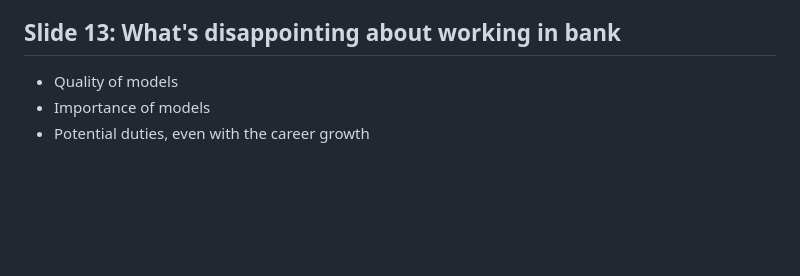
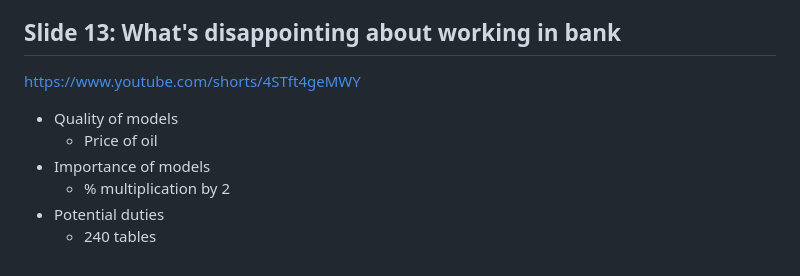
Before and after one commit to devidjons/prezentacja_CPM, a Markdown page: math_career_presentation.md, the part around the change. GitHub-like rendering; blank space fills up the shorter version.

Commit message:
Update bank disappointments slide with details
- Adds YouTube link reference
- Adds subpoints: price of oil, % multiplication by 2, and 240 tables
- Simplifies potential duties title

🤖 Generated with [Claude Code](https://claude.com/claude-code)

Co-Authored-By: Claude <noreply@anthropic.com>

```diff
--- a/math_career_presentation.md
+++ b/math_career_presentation.md
@@ -96,6 +96,11 @@ Who liked the short introduction to Monoids?
 - How and why left?
 
 ## Slide 13: What's disappointing about working in bank
+https://www.youtube.com/shorts/4STft4geMWY
+
 - Quality of models
+  - Price of oil
 - Importance of models
-- Potential duties, even with the career growth
+  - % multiplication by 2
+- Potential duties
+  - 240 tables
```
